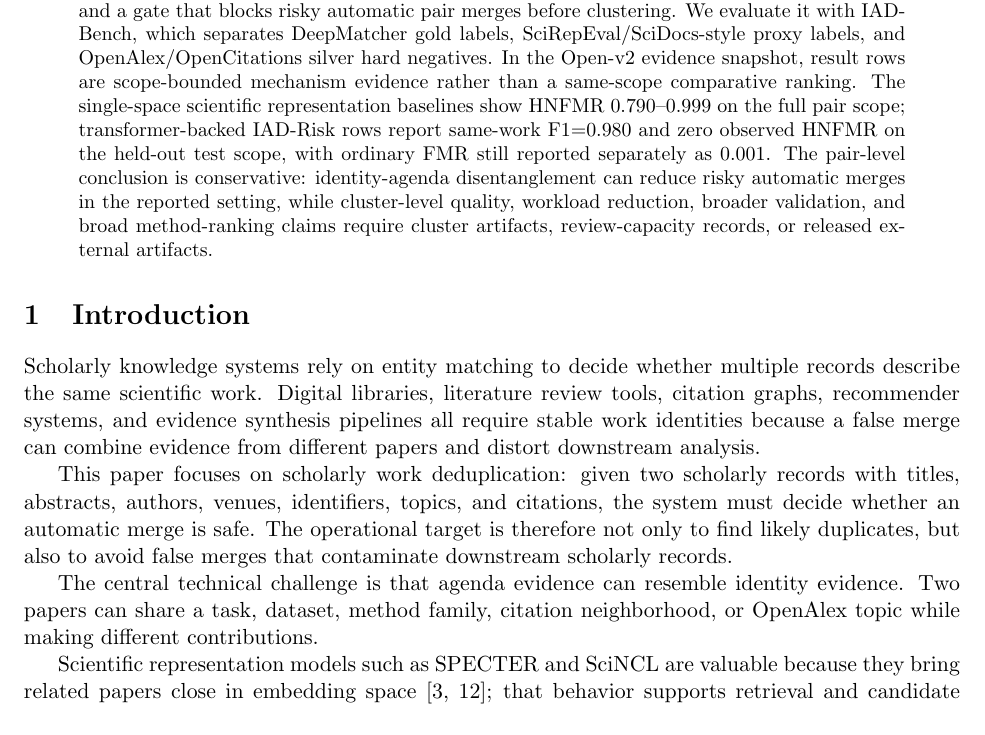
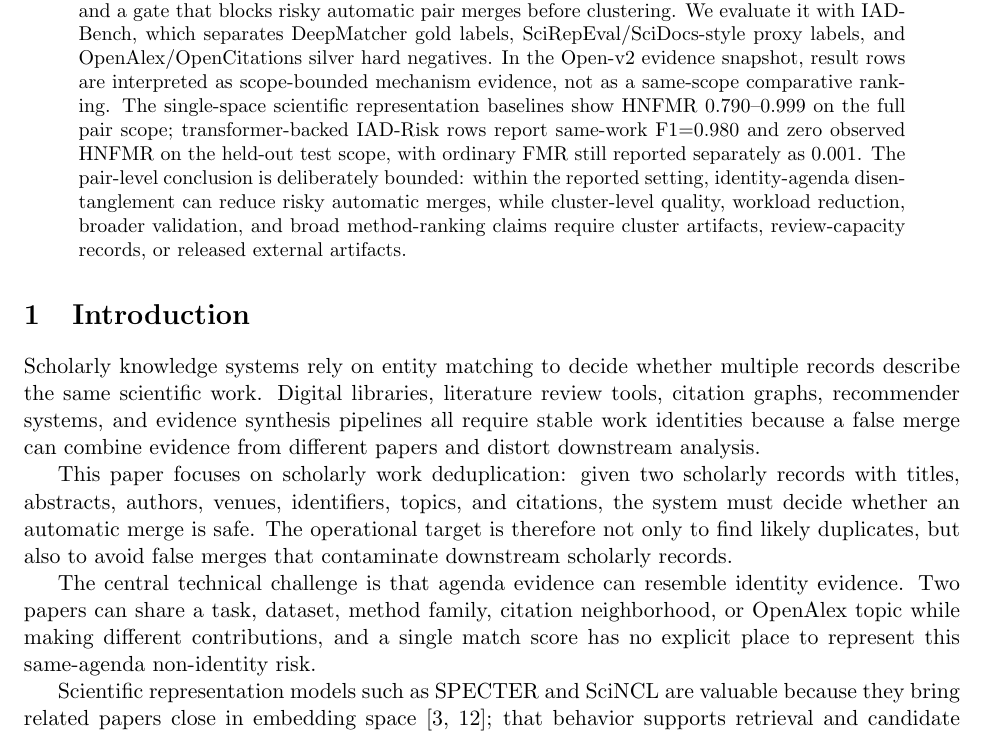
Before and after one commit to bujiuzhi/iad-sieve, a LaTeX paper (manuscript/main.tex): part of page 1 of 26, cut so that both start at the same text. Compiled offline with pdfLaTeX.

Commit message:
优化稿件首屏审稿表述

```diff
--- a/manuscript/main.tex
+++ b/manuscript/main.tex
@@ -23,7 +23,7 @@
 \maketitle
 
 \begin{abstract}
-Scholarly work deduplication must decide whether two records describe the same work, not merely the same research agenda. The failure appears when semantic relatedness is converted into merge evidence: scientific representation models can rank distinct papers from the same task, benchmark, or citation community as close, yet a single match score does not reveal whether the evidence reflects identity or agenda relatedness. We study this failure as \emph{identity-agenda confusion} and propose IAD-Risk, a risk-aware framework that treats agenda relatedness as false-merge risk rather than direct identity evidence. IAD-Risk combines stratified data provenance, separate identity and agenda relation heads, agenda-non-identity hard negatives, and a gate that blocks risky automatic pair merges before clustering. We evaluate it with IAD-Bench, which separates DeepMatcher gold labels, SciRepEval/SciDocs-style proxy labels, and OpenAlex/OpenCitations silver hard negatives. In the Open-v2 evidence snapshot, result rows are scope-bounded mechanism evidence rather than a same-scope comparative ranking. The single-space scientific representation baselines show HNFMR 0.790--0.999 on the full pair scope; transformer-backed IAD-Risk rows report same-work F1=0.980 and zero observed HNFMR on the held-out test scope, with ordinary FMR still reported separately as 0.001. The pair-level conclusion is conservative: identity-agenda disentanglement can reduce risky automatic merges in the reported setting, while cluster-level quality, workload reduction, broader validation, and broad method-ranking claims require cluster artifacts, review-capacity records, or released external artifacts.
+Scholarly work deduplication must decide whether two records describe the same work, not merely the same research agenda. The failure appears when semantic relatedness is converted into merge evidence: scientific representation models can rank distinct papers from the same task, benchmark, or citation community as close, yet a single match score does not reveal whether the evidence reflects identity or agenda relatedness. We study this failure as \emph{identity-agenda confusion} and propose IAD-Risk, a risk-aware framework that treats agenda relatedness as false-merge risk rather than direct identity evidence. IAD-Risk combines stratified data provenance, separate identity and agenda relation heads, agenda-non-identity hard negatives, and a gate that blocks risky automatic pair merges before clustering. We evaluate it with IAD-Bench, which separates DeepMatcher gold labels, SciRepEval/SciDocs-style proxy labels, and OpenAlex/OpenCitations silver hard negatives. In the Open-v2 evidence snapshot, result rows are interpreted as scope-bounded mechanism evidence, not as a same-scope comparative ranking. The single-space scientific representation baselines show HNFMR 0.790--0.999 on the full pair scope; transformer-backed IAD-Risk rows report same-work F1=0.980 and zero observed HNFMR on the held-out test scope, with ordinary FMR still reported separately as 0.001. The pair-level conclusion is deliberately bounded: within the reported setting, identity-agenda disentanglement can reduce risky automatic merges, while cluster-level quality, workload reduction, broader validation, and broad method-ranking claims require cluster artifacts, review-capacity records, or released external artifacts.
 \end{abstract}
 
 \section{Introduction}
@@ -32,7 +32,7 @@ Scholarly knowledge systems rely on entity matching to decide whether multiple r
 
 This paper focuses on scholarly work deduplication: given two scholarly records with titles, abstracts, authors, venues, identifiers, topics, and citations, the system must decide whether an automatic merge is safe. The operational target is therefore not only to find likely duplicates, but also to avoid false merges that contaminate downstream scholarly records.
 
-The central technical challenge is that agenda evidence can resemble identity evidence. Two papers can share a task, dataset, method family, citation neighborhood, or OpenAlex topic while making different contributions.
+The central technical challenge is that agenda evidence can resemble identity evidence. Two papers can share a task, dataset, method family, citation neighborhood, or OpenAlex topic while making different contributions, and a single match score has no explicit place to represent this same-agenda non-identity risk.
 
 Scientific representation models such as SPECTER and SciNCL are valuable because they bring related papers close in embedding space \citep{cohan2020specter,ostendorff2022scincl}; that behavior supports retrieval and candidate generation, but becomes unsafe when semantic closeness is used as merge evidence. This failure is particularly important in scholarly settings because false merges are harder to repair than missed duplicates: once distinct papers are clustered as one work, citation counts, recommendation signals, and review evidence can be contaminated. Merge safety therefore requires explicit attention to hard-negative cases where two records are related but non-identical.
 
```
Also changed, not shown: 4 other files.
